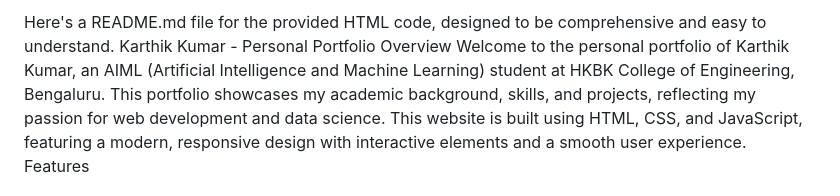
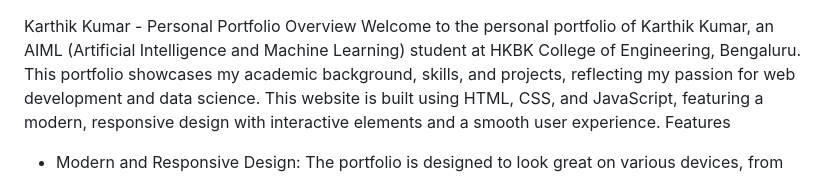
Before and after one commit to Karthikkumar293/My-portfolio-, a Markdown page: Readme.md, the part around the change. Rendered like a GitHub page.

```diff
--- a/Readme.md
+++ b/Readme.md
@@ -1,4 +1,4 @@
-Here's a README.md file for the provided HTML code, designed to be comprehensive and easy to understand.
+
 Karthik Kumar - Personal Portfolio
 Overview
 Welcome to the personal portfolio of Karthik Kumar, an AIML (Artificial Intelligence and Machine Learning) student at HKBK College of Engineering, Bengaluru. This portfolio showcases my academic background, skills, and projects, reflecting my passion for web development and data science.
```
